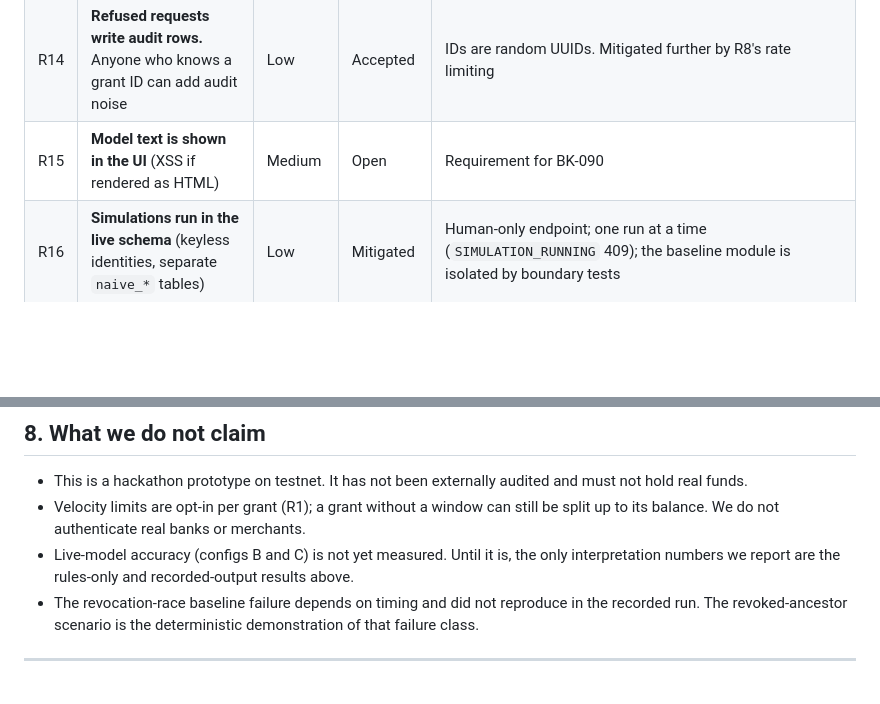
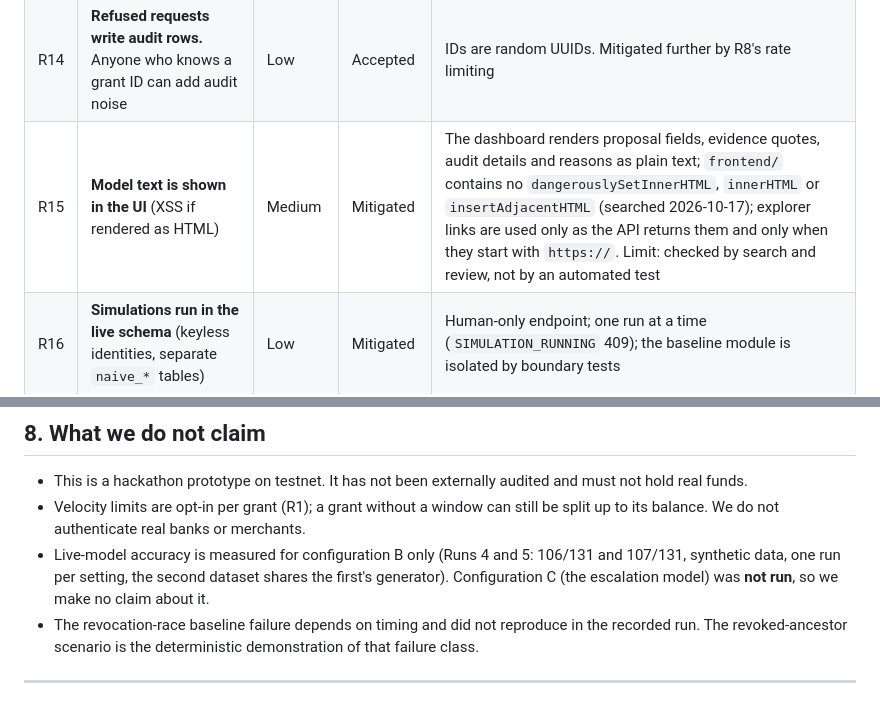
Before and after one commit to Nishmam12/Fintech-Comp, a Markdown page: docs/SECURITY_SELF_ASSESSMENT.md, 2 parts joined by grey strips. Drawn GitHub-style; blank space fills up the shorter version.

```diff
--- a/docs/SECURITY_SELF_ASSESSMENT.md
+++ b/docs/SECURITY_SELF_ASSESSMENT.md
@@ -161,7 +167,7 @@ Severity is rated for a production deployment. Status is one of: **Mitigated** (
 | R12 | **In-flight (`submitted`) transfers cannot be recalled by revocation** | Low | Accepted | Reported in the revocation result (`in_flight_count`, `in_flight_amount`) |
 | R13 | **Service principals can read every mandate; `/budget` is visible to every principal** | Low | Accepted | Read-only. Future work: scope reads per mandate |
 | R14 | **Refused requests write audit rows.** Anyone who knows a grant ID can add audit noise | Low | Accepted | IDs are random UUIDs. Mitigated further by R8's rate limiting |
-| R15 | **Model text is shown in the UI** (XSS if rendered as HTML) | Medium | Open | Requirement for BK-090 |
+| R15 | **Model text is shown in the UI** (XSS if rendered as HTML) | Medium | Mitigated | The dashboard renders proposal fields, evidence quotes, audit details and reasons as plain text; `frontend/` contains no `dangerouslySetInnerHTML`, `innerHTML` or `insertAdjacentHTML` (searched 2026-10-17); explorer links are used only as the API returns them and only when they start with `https://`. Limit: checked by search and review, not by an automated test |
 | R16 | **Simulations run in the live schema** (keyless identities, separate `naive_*` tables) | Low | Mitigated | Human-only endpoint; one run at a time (`SIMULATION_RUNNING` 409); the baseline module is isolated by boundary tests |
 | R17 | **A development DB credential was exposed in a session log** | Medium | Mitigated | Password rotated 2026-10-15. The replacement appeared in a chat transcript, so rotate once more just before submission |
 | R18 | **Provider drift.** Model IDs, prices and the "thinking disabled" parameters | Low | Partly mitigated | Qwen verified live on 2026-10-16 (call accepted, 0 reasoning tokens billed, cost within the reservation). DeepSeek `thinking: disabled` is still unverified (no key yet). Prices are frozen per call from a versioned rate card; overruns are charged and audited |
@@ -176,7 +182,7 @@ Severity is rated for a production deployment. Status is one of: **Mitigated** (
 
 - This is a hackathon prototype on testnet. It has not been externally audited and must not hold real funds.
 - Velocity limits are opt-in per grant (R1); a grant without a window can still be split up to its balance. We do not authenticate real banks or merchants.
-- Live-model accuracy (configs B and C) is not yet measured. Until it is, the only interpretation numbers we report are the rules-only and recorded-output results above.
+- Live-model accuracy is measured for configuration B only (Runs 4 and 5: 106/131 and 107/131, synthetic data, one run per setting, the second dataset shares the first's generator). Configuration C (the escalation model) was **not run**, so we make no claim about it.
 - The revocation-race baseline failure depends on timing and did not reproduce in the recorded run. The revoked-ancestor scenario is the deterministic demonstration of that failure class.
 
 ---
```
Also changed, not shown: other parts of docs/SECURITY_SELF_ASSESSMENT.md (+12 -6 lines), memory/CHANGELOG.md (+1 -0 lines).
